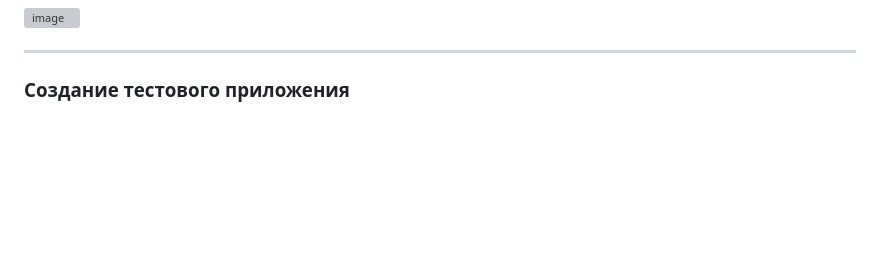
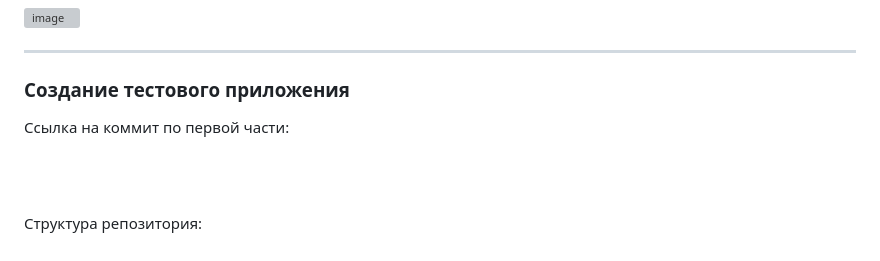
Before and after one commit to hatredlex/netology, a Markdown page: README.md, the part around one of its changes. Drawn GitHub-style; blank space fills up the shorter version; grey boxes are pictures that could not be loaded.

```diff
--- a/README.md
+++ b/README.md
@@ -84,3 +88,10 @@ state действительно лежит в бакете:
 
 ---
 ### Создание тестового приложения
+
+Ссылка на коммит по первой части:
+
+<br><br>
+
+
+Структура репозитория:
```
Also changed, not shown: other parts of README.md (+11 -7 lines).
